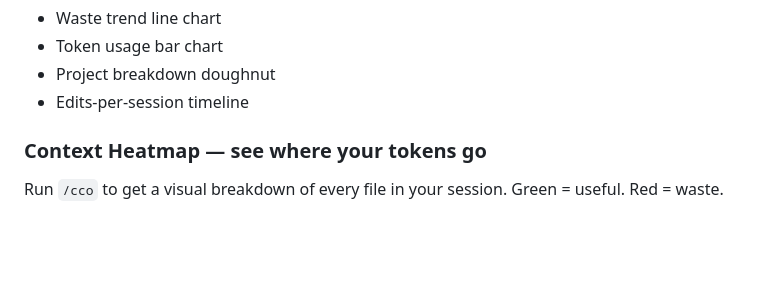
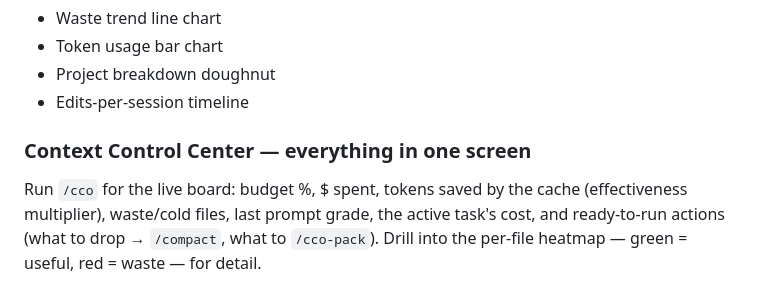
Before and after one commit to egorfedorov/claude-context-optimizer, a Markdown page: README.md, the part around one of its changes. Rendered like a GitHub page; blank space fills up the shorter version.

Commit message:
README: frame /cco as the Context Control Center in Features
Co-Authored-By: Claude Opus 4.8 (1M context) <noreply@anthropic.com>

```diff
--- a/README.md
+++ b/README.md
@@ -326,8 +326,11 @@ Run `/cco-export html` to generate a static HTML dashboard you can open in any b
 - Project breakdown doughnut
 - Edits-per-session timeline
 
-### Context Heatmap — see where your tokens go
+### Context Control Center — everything in one screen
 
-Run `/cco` to get a visual breakdown of every file in your session. Green = useful. Red = waste.
+Run `/cco` for the live board: budget %, $ spent, tokens saved by the cache (effectiveness
+multiplier), waste/cold files, last prompt grade, the active task's cost, and ready-to-run
+actions (what to drop → `/compact`, what to `/cco-pack`). Drill into the per-file heatmap —
+green = useful, red = waste — for detail.
 
 <p align="center">
```
Also changed, not shown: other parts of README.md (+1 -1 lines).
